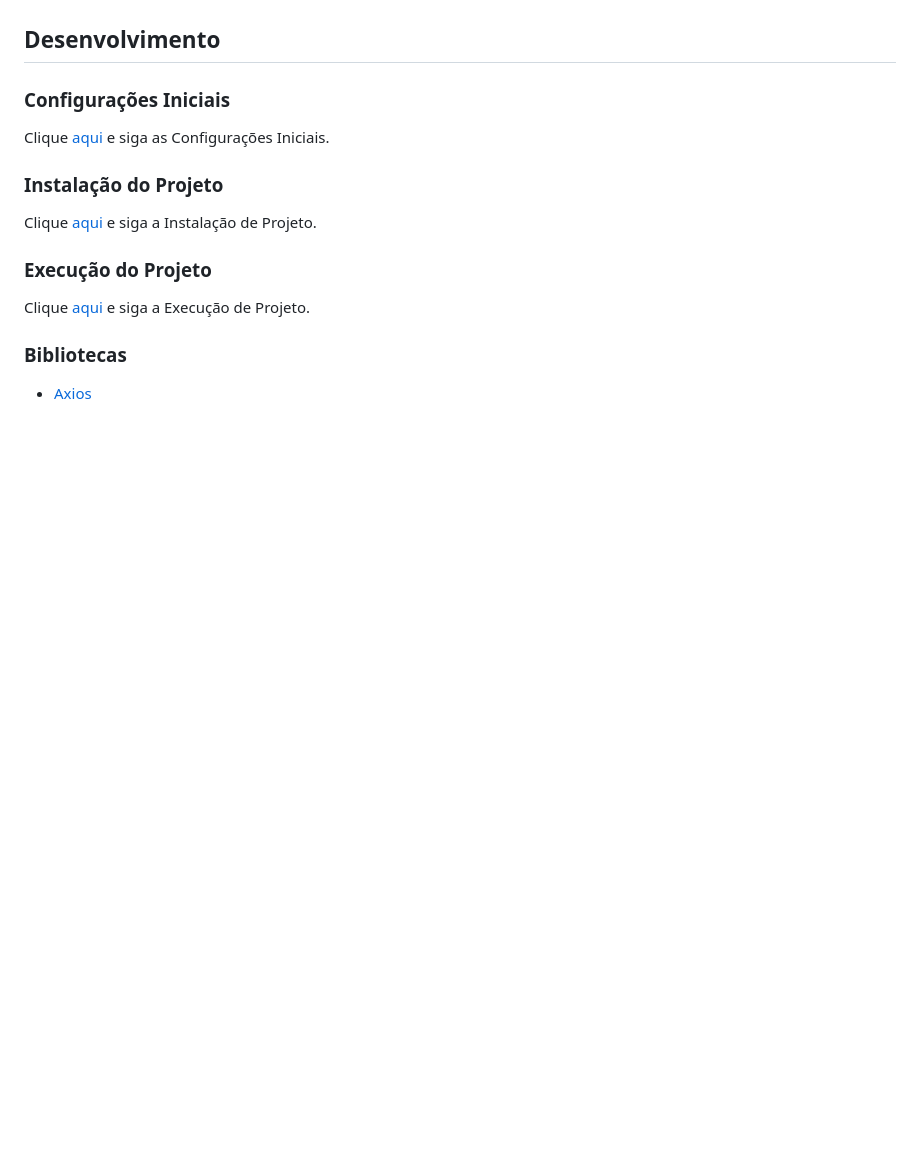
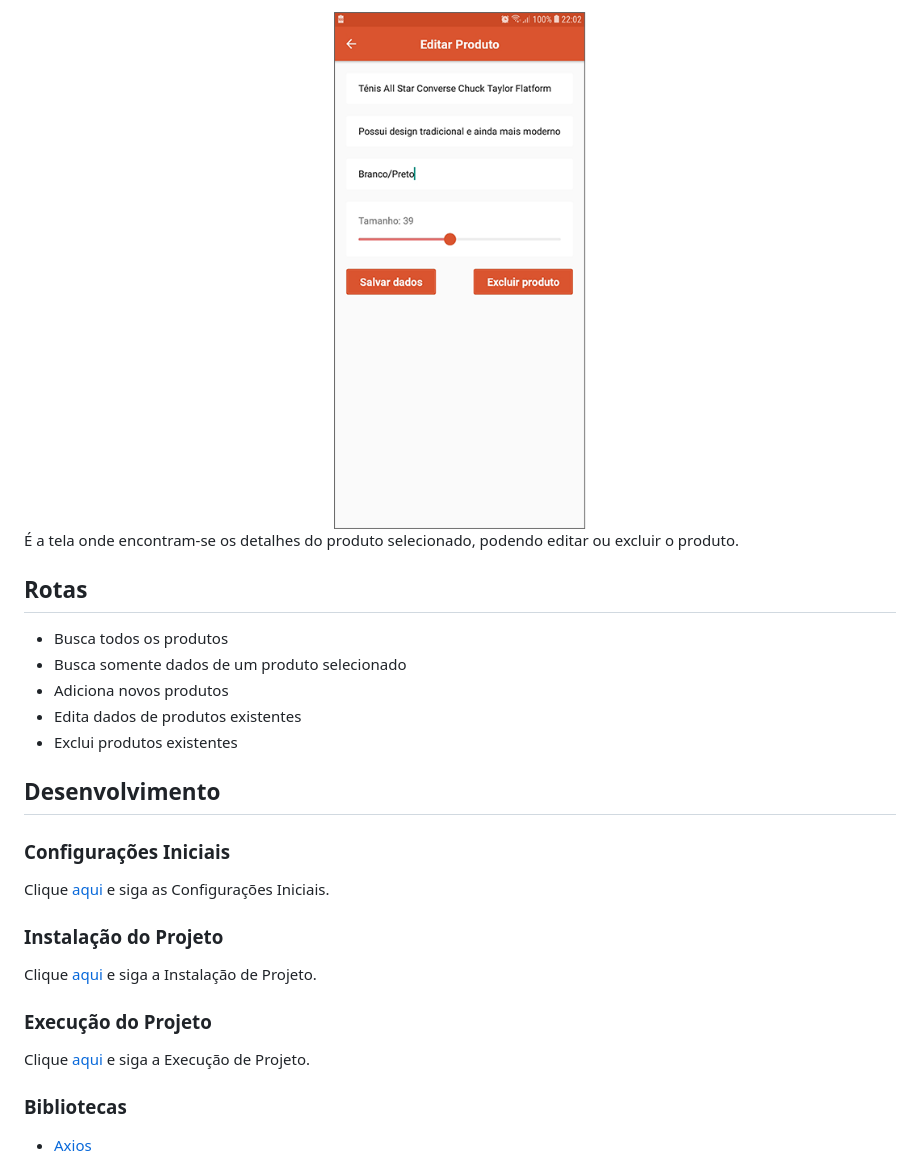
Before and after one commit to osvaldokalvaitir/react-native-shoe-store, a Markdown page: README.md, the part around one of its changes. Rendered like a GitHub page; pictures changed too: assets/product.png (added); blank space fills up the shorter version.

```diff
--- a/README.md
+++ b/README.md
@@ -28,3 +53,13 @@ Aplicação em React Native executando um CRUD na [Node - Express API](https://g
+![Product](/assets/product.png)
+É a tela onde encontram-se os detalhes do produto selecionado, podendo editar ou excluir o produto.
+
+## Rotas
+
+- Busca todos os produtos
+- Busca somente dados de um produto selecionado
+- Adiciona novos produtos
+- Edita dados de produtos existentes
+- Exclui produtos existentes
 
 ## Desenvolvimento
 
```
Also changed, not shown: other parts of README.md (+25 -0 lines), assets/main.png (added), assets/new.png (added).
